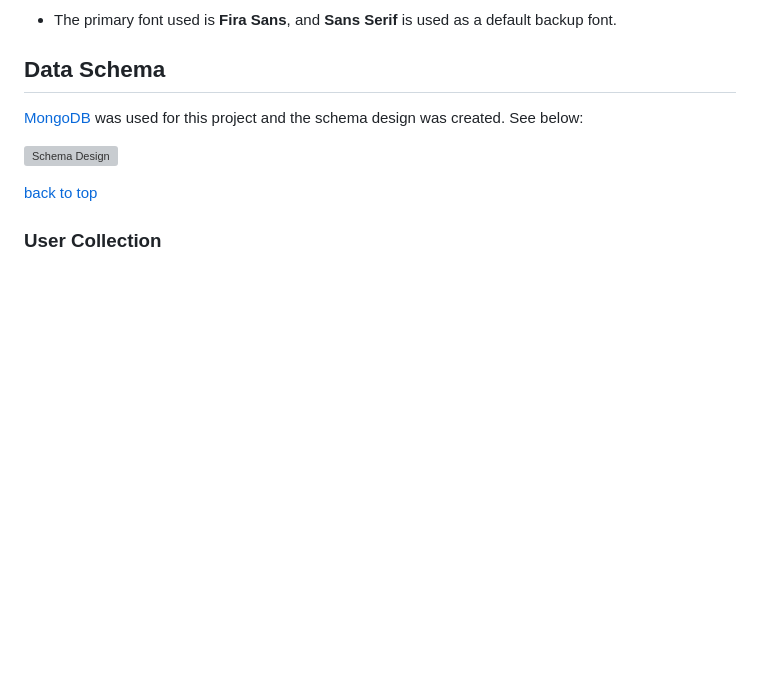
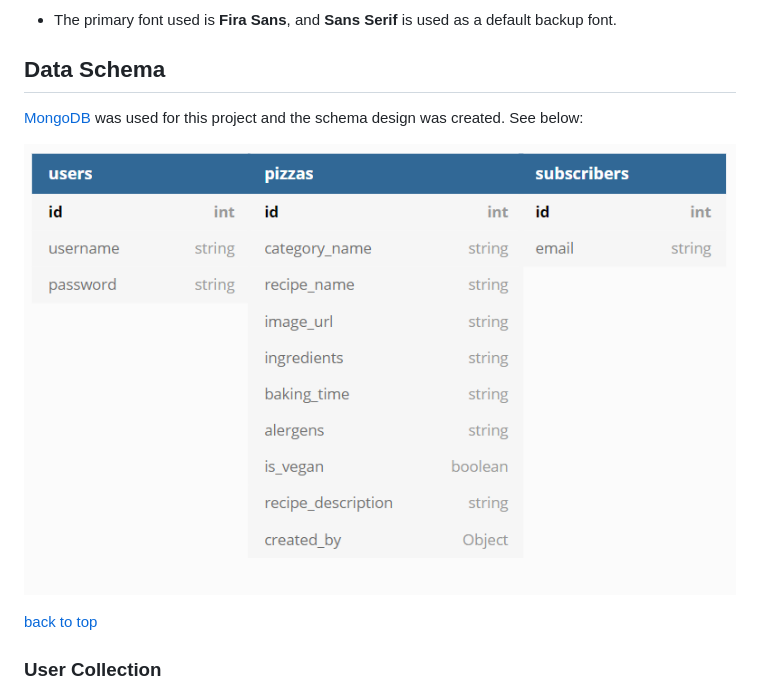
Before and after one commit to Code-Institute-Submissions/MomciloDordevic-MS3, a Markdown page: README.md, the part around the change. GitHub-like rendering; pictures changed too: static/images/database.png (added); blank space fills up the shorter version; grey boxes are pictures that could not be loaded.

Commit message:
Deleted a few things from the readme.md, added database image to the data schema

```diff
--- a/README.md
+++ b/README.md
@@ -107,7 +107,7 @@ The user is looking for a web-based application where they can:
 ## Data Schema
 [MongoDB](https://www.mongodb.com/) was used for this project and the schema design was created. See below:
 
-![Schema Design]()
+![Schema Design](static/images/database.png)
 
 [ back to top ](#table-of-contents)
 
```
